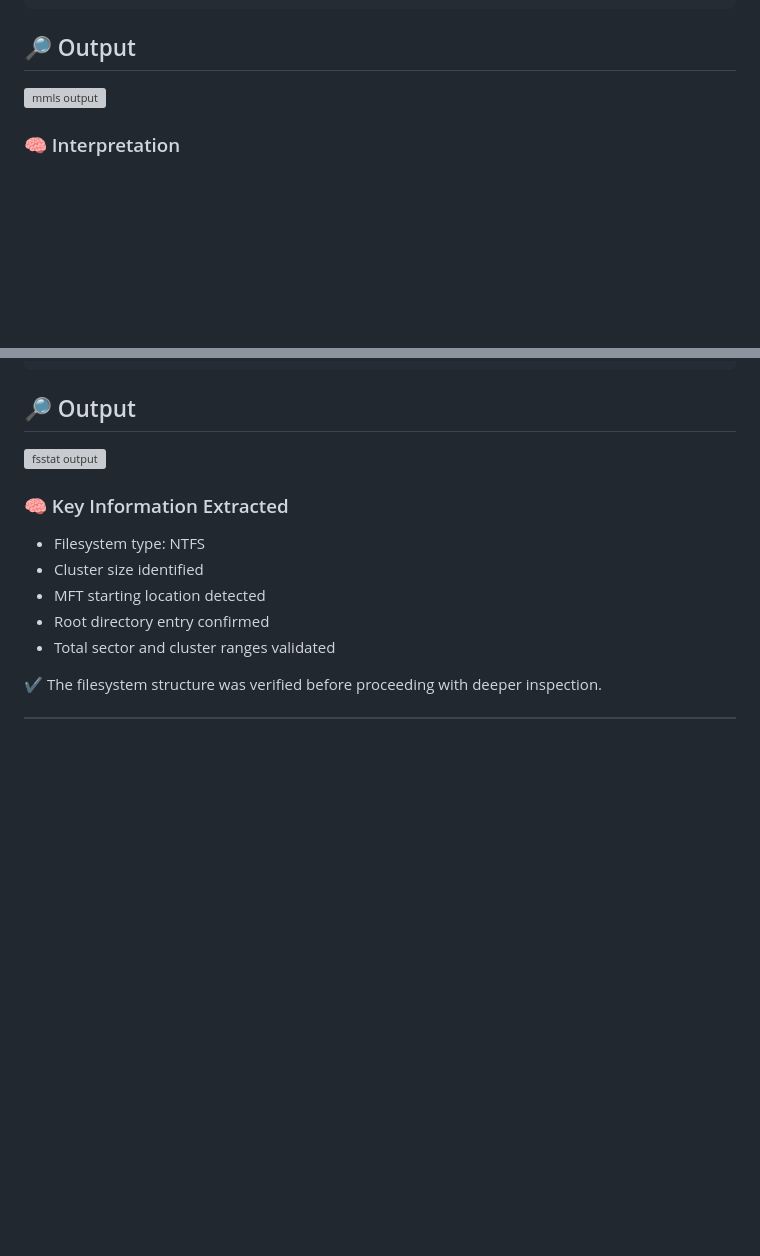
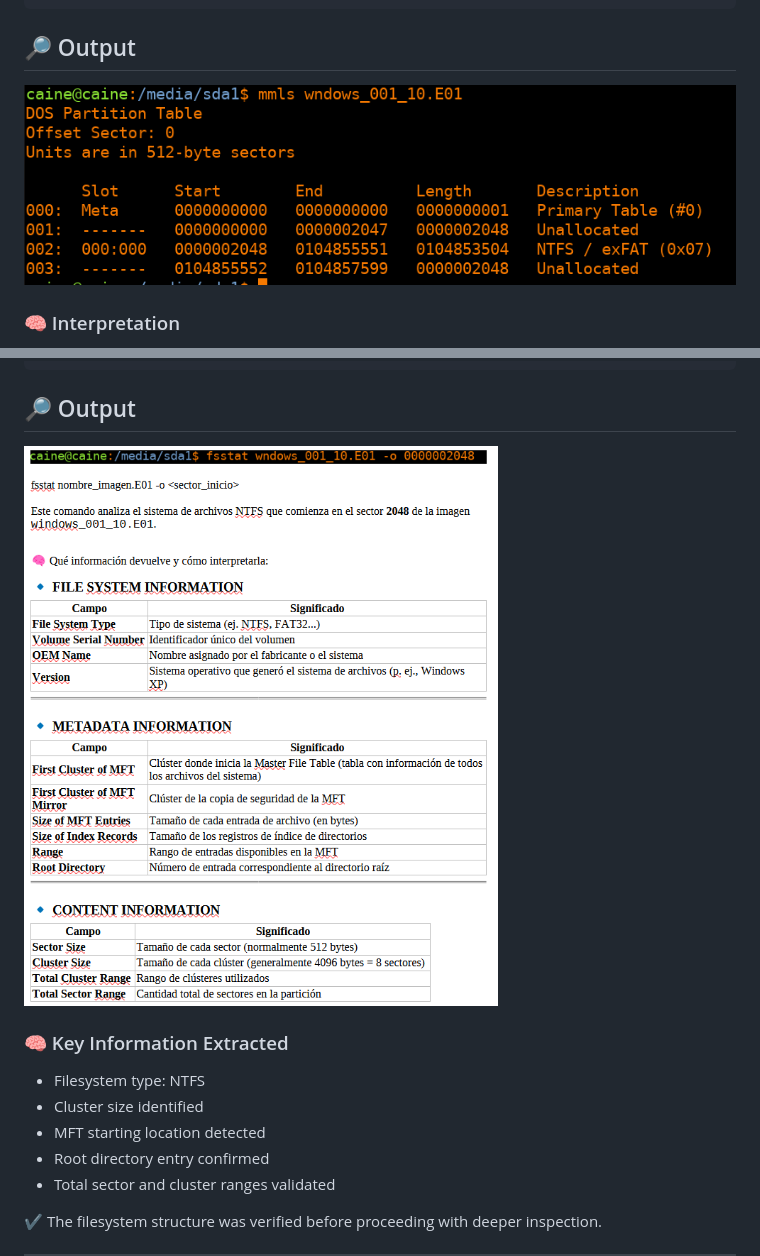
Before and after one commit to sergiolopfer84/DFIR-Labs-Portfolio, a Markdown page: 04-NTFS-Analysis-SleuthKit/README.md, 2 parts joined by grey strips. Drawn GitHub-style; blank space fills up the shorter version; grey boxes are pictures that could not be loaded.

Commit message:
Change image paths in README for outputs
Updated image paths in README.md from 'screenshots' to 'images'.

```diff
--- a/04-NTFS-Analysis-SleuthKit/README.md
+++ b/04-NTFS-Analysis-SleuthKit/README.md
@@ -32,7 +32,7 @@ mmls windows_001_10.E01
 
 ## 🔎 Output
 
-![mmls output](screenshots/01_mmls.png)
+![mmls output](images/01_mmls.png)
 
 ### 🧠 Interpretation
 
@@ -58,7 +58,7 @@ fsstat windows_001_10.E01 -o 2048
 
 ## 🔎 Output
 
-![fsstat output](screenshots/02_fsstat.png)
+![fsstat output](images/02_fsstat.png)
 
 ### 🧠 Key Information Extracted
 
```
Also changed, not shown: other parts of 04-NTFS-Analysis-SleuthKit/README.md (+2 -2 lines).
